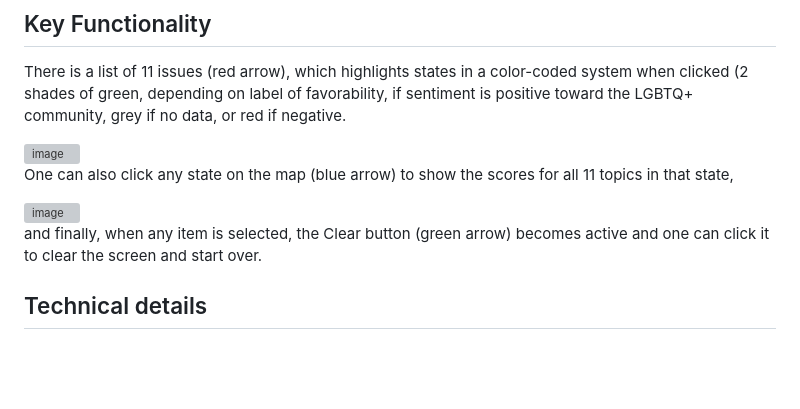
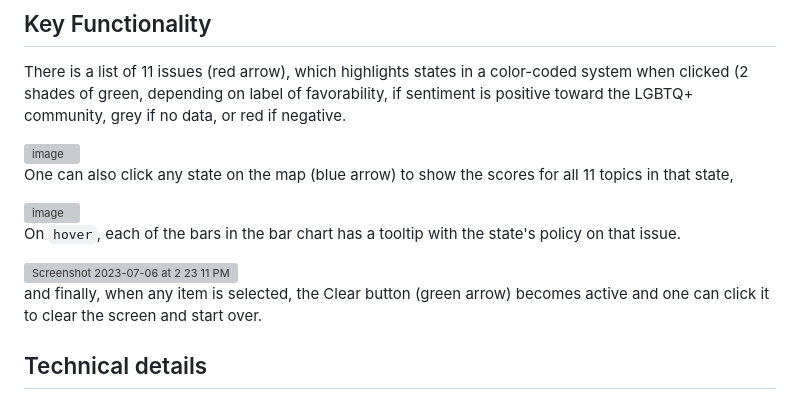
Before and after one commit to jprandazzo/LGBTQ-Rights-at-a-Glance, a Markdown page: README.md, the part around the change. Drawn GitHub-style; blank space fills up the shorter version; grey boxes are pictures that could not be loaded.

```diff
--- a/README.md
+++ b/README.md
@@ -17,9 +17,12 @@ One can also click any state on the map (blue arrow) to show the scores for all
 
 <img width="1654" alt="image" src="https://github.com/jprandazzo/LGBTQ-Rights-at-a-Glance/assets/131551196/3f455337-91d7-4bf7-971f-3a8df2d3300d">
 
+On `hover`, each of the bars in the bar chart has a tooltip with the state's policy on that issue.
 
-and finally, when any item is selected, the Clear button (green arrow) becomes
-active and one can click it to clear the screen and start over.
+<img width="678" alt="Screenshot 2023-07-06 at 2 23 11 PM" src="https://github.com/jprandazzo/LGBTQ-Rights-at-a-Glance/assets/131551196/e83c9473-c4a7-42b3-ad1d-ef8d04ef88f4">
+
+
+and finally, when any item is selected, the Clear button (green arrow) becomes active and one can click it to clear the screen and start over.
 
 
 ## Technical details
```
